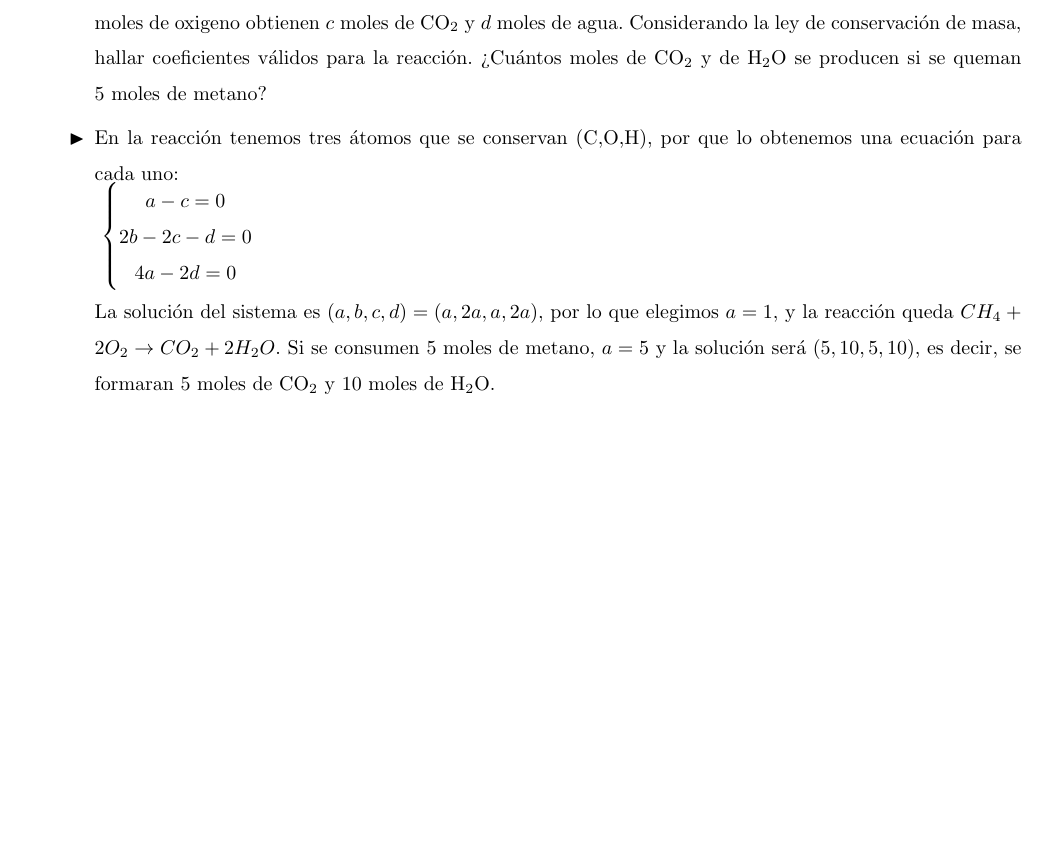
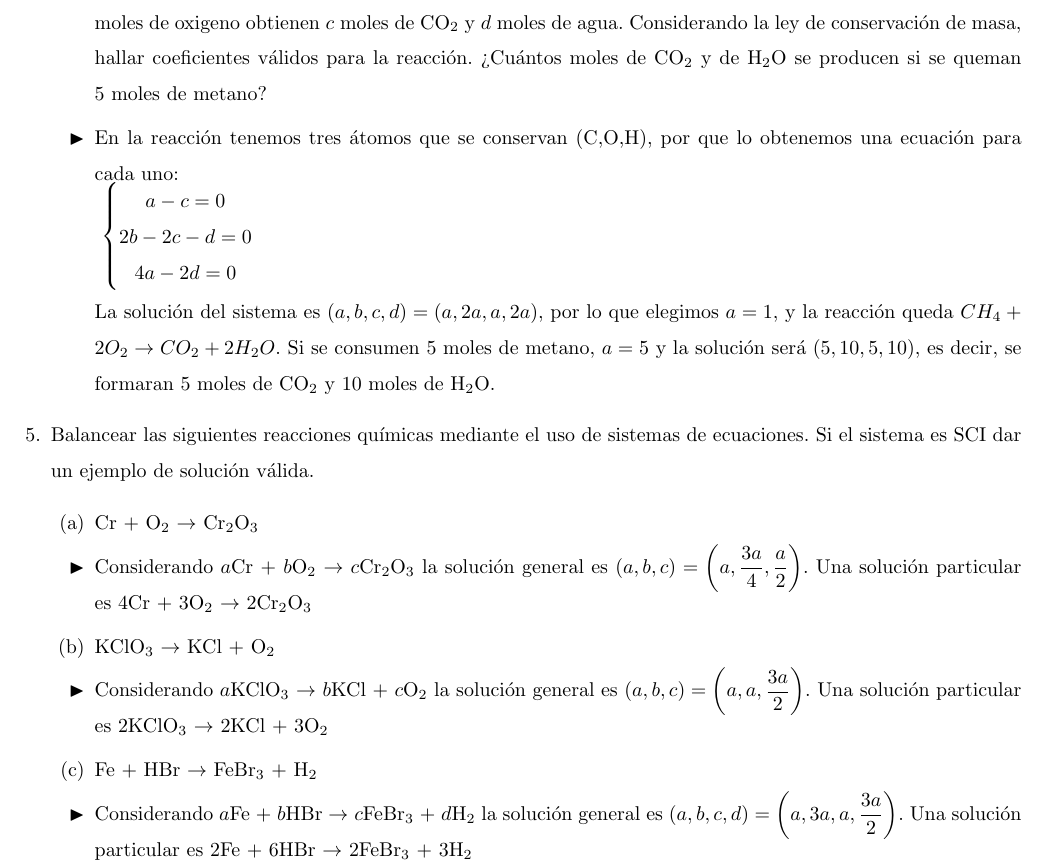
Before and after one commit to rcossio/practicasAyGAUNQ, a LaTeX document (practica_4/practica4.tex): part of page 5 of 5, cut so that both start at the same text, the shorter picture padded with empty space. Compiled offline with pdfLaTeX.

Commit message:
adds reaction balancing

```diff
--- a/practica_4/practica4.tex
+++ b/practica_4/practica4.tex
@@ -118,6 +117,21 @@
 
 	\end{enumcols}
 
+	\exercise Balancear las siguientes reacciones químicas mediante el uso de sistemas de ecuaciones. Si el sistema es SCI dar un ejemplo de solución válida.
+	\begin{enumcols}
+
+		\item Cr + O$_2$ $\to$ Cr$_2$O$_3$
+		\answer Considerando $a$Cr + $b$O$_2$ $\to$ $c$Cr$_2$O$_3$ la solución general es $(a,b,c)=\left(a,\f{3a}{4},\f{a}{2}\right)$. Una solución particular es 4Cr + 3O$_2$ $\to$ 2Cr$_2$O$_3$
+
+		\item KClO$_3$ $\to$ KCl + O$_2$
+		\answer Considerando $a$KClO$_3$ $\to$ $b$KCl + $c$O$_2$ la solución general es $(a,b,c)=\left(a,a,\f{3a}{2}\right)$. Una solución particular es 2KClO$_3$ $\to$ 2KCl + 3O$_2$
+
+		\item Fe + HBr $\to$ FeBr$_3$ + H$_2$
+		\answer Considerando $a$Fe + $b$HBr $\to$ $c$FeBr$_3$ + $d$H$_2$ la solución general es $(a,b,c,d)=\left(a,3a,a,\f{3a}{2}\right)$. Una solución particular es 2Fe + 6HBr $\to$ 2FeBr$_3$ + 3H$_2$
+
+
+	\end{enumcols}
+
 
 \end{enumerate}
 
```
Also changed, not shown: practica_4/practica4.tex (1 more changed lines).
